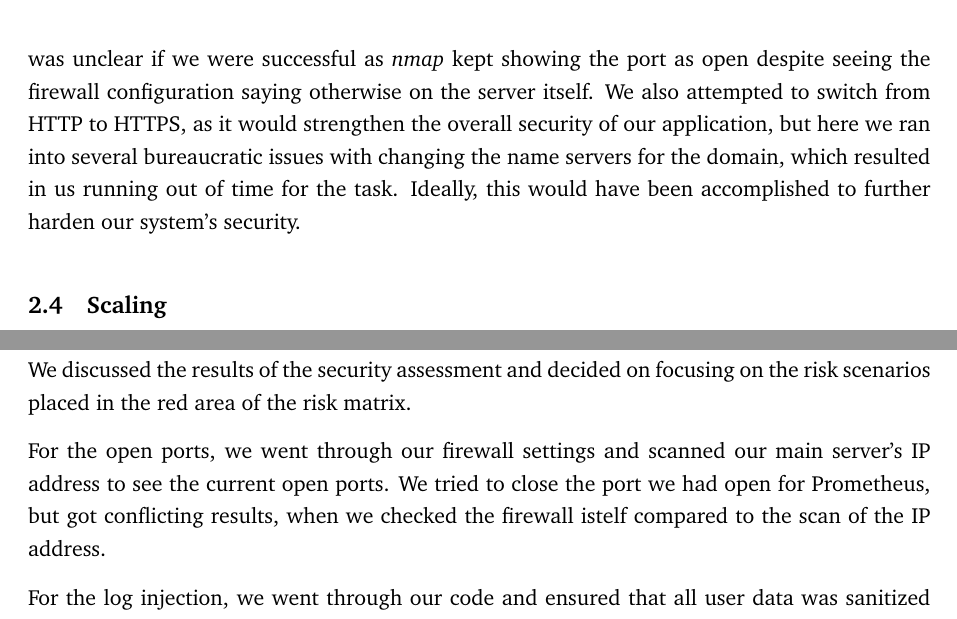
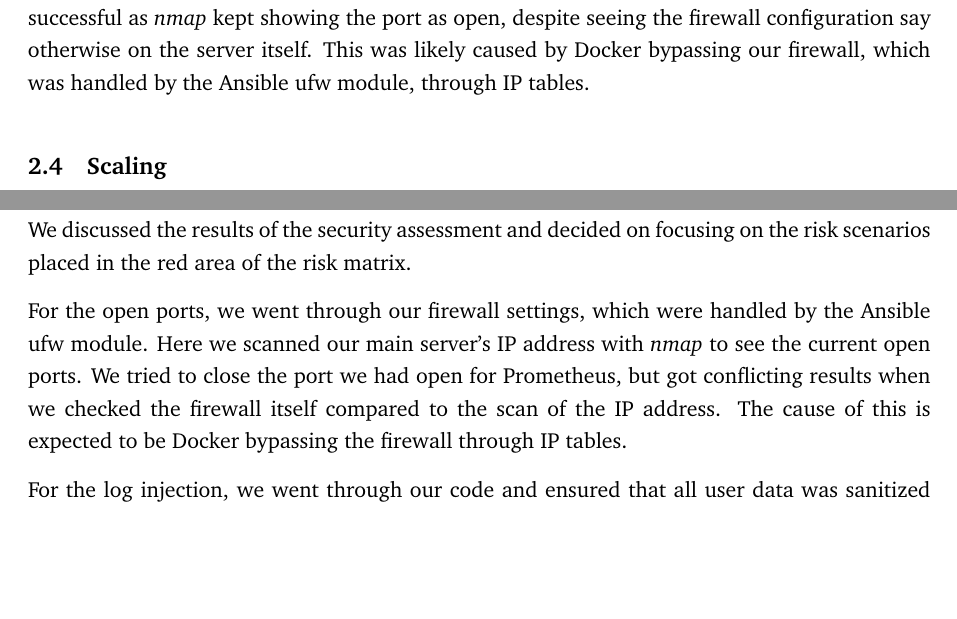
Before and after one commit to devops2024-group-e/itu-minitwit, a LaTeX document (report/main.tex, which reads report/sections/appendices/security-assessment.tex, report/sections/process-perspective/process-perspective.tex): two parts of pages 10 and 32 of 33 before the commit and two parts of pages 10 and 33 of 34 after it, joined at a grey line, cut so that both start at the same text, the shorter picture padded with empty space. Compiled offline with pdfLaTeX.

Commit message:
Report: Open port section in security assessments (#319)
* minor changes to security assessment in appendix

* Removed HTTPS part

* Made changes to open port sections

```diff
--- a/report/sections/appendices/security-assessment.tex
+++ b/report/sections/appendices/security-assessment.tex
@@ -136,7 +136,7 @@ Based on the points made about the likelihood and impact of each risk scenario,
 \subsubsection{Action Plan}
 We discussed the results of the security assessment and decided on focusing on the risk scenarios placed in the red area of the risk matrix.
 
-For the open ports, we went through our firewall settings and scanned our main server's IP address to see the current open ports. We tried to close the port we had open for Prometheus, but got conflicting results, when we checked the firewall istelf compared to the scan of the IP address.
+For the open ports, we went through our firewall settings, which were handled by the Ansible ufw module. Here we scanned our main server's IP address with \textit{nmap} to see the current open ports. We tried to close the port we had open for Prometheus, but got conflicting results when we checked the firewall itself compared to the scan of the IP address. The cause of this is expected to be Docker bypassing the firewall through IP tables.
 
 For the log injection, we went through our code and ensured that all user data was sanitized before added to the log, such that it could not be tampered with.
 
--- a/report/sections/process-perspective/process-perspective.tex
+++ b/report/sections/process-perspective/process-perspective.tex
@@ -50,5 +50,3 @@ For \textit{Log Injection}, we made sure to sanitize user inputs, as they previo
 
 With \textit{Depricated Dependencies}, we chose to integrate the tool \textit{dependabot} into our CI/CD pipeline to watch out for outdated dependencies in our main repository. This helps us ensure that an adversary is not able to take advantage of the team not being aware of vulnerabilities in variuos of the used tools.
 
-\textit{Open Ports} was deemed the biggest risk, as this was most likely the reason for us being hacked, which we have written more about in section \ref{section_hacked} about being hacked. We used the tool \textit{nmap} to check for open ports, where we then tried to close the open port used for Prometheus. It was unclear if we were successful as \textit{nmap} kept showing the port as open despite seeing the firewall configuration saying otherwise on the server itself.
-We also attempted to switch from HTTP to HTTPS, as it would strengthen the overall security of our application, but here we ran into several bureaucratic issues with changing the name servers for the domain, which resulted in us running out of time for the task. Ideally, this would have been accomplished to further harden our system's security.
@@ -55,3 +60,4 @@ We also attempted to switch from HTTP to HTTPS, as it would strengthen the overa
+We tried to close port 9090, which was used for Prometheus, but it was unclear if we were successful as \textit{nmap} kept showing the port as open, despite seeing the firewall configuration say otherwise on the server itself. This was likely caused by Docker bypassing our firewall, which was handled by the Ansible ufw module, through IP tables.
 
 \subsection{Scaling}
 We use horizontal scaling, as we wanted a more resilient application and limit downtime when deploying. We settled on Docker Swarm over building a custom load balancer or adopting Kubernetes, primarily due to its simplicity and compatibility with the existing system setup. To implement Docker swarm we created a new server in our system and added a manager and a worker node to the swarm.
```
Also changed, not shown: report/images/nmap.png (added), report/sections/appendices/security-assessment.tex (6 more changed lines), report/sections/process-perspective/process-perspective.tex (7 more changed lines).
